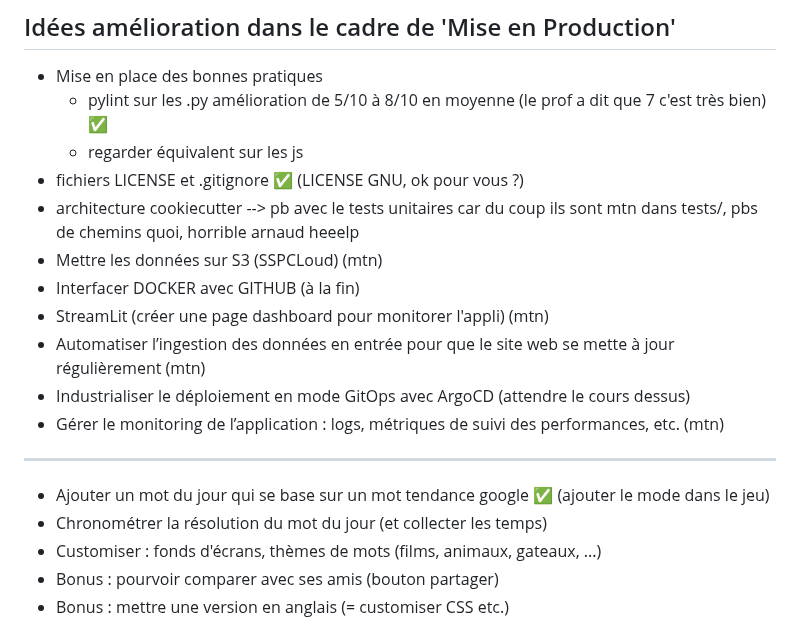
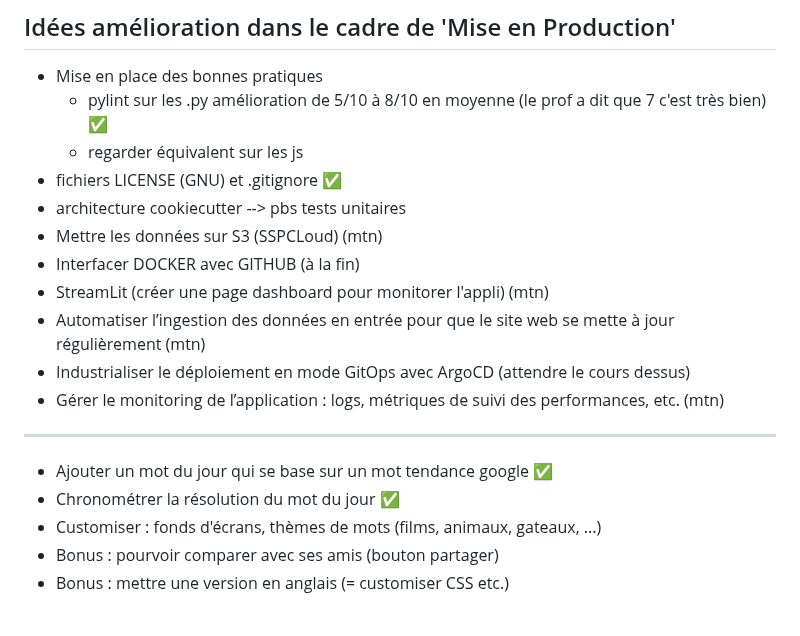
Before and after one commit to marcderoo/SUMOT, a Markdown page: README.md, the part around the change. Drawn GitHub-style.

```diff
--- a/README.md
+++ b/README.md
@@ -5,8 +5,8 @@
 - Mise en place des bonnes pratiques
   - pylint sur les .py amélioration de 5/10 à 8/10 en moyenne (le prof a dit que 7 c'est très bien) ✅
   - regarder équivalent sur les js
-- fichiers LICENSE et .gitignore ✅ (LICENSE GNU, ok pour vous ?)
-- architecture cookiecutter --> pb avec le tests unitaires car du coup ils sont mtn dans tests/, pbs de chemins quoi, horrible arnaud heeelp
+- fichiers LICENSE (GNU) et .gitignore ✅
+- architecture cookiecutter --> pbs tests unitaires
 - Mettre les données sur S3 (SSPCLoud) (mtn)
 - Interfacer DOCKER avec GITHUB (à la fin)
 - StreamLit (créer une page dashboard pour monitorer l'appli) (mtn)
@@ -16,8 +16,8 @@
 
 ---
 
-- Ajouter un mot du jour qui se base sur un mot tendance google ✅ (ajouter le mode dans le jeu)
-- Chronométrer la résolution du mot du jour (et collecter les temps)
+- Ajouter un mot du jour qui se base sur un mot tendance google ✅
+- Chronométrer la résolution du mot du jour ✅
 - Customiser : fonds d'écrans, thèmes de mots (films, animaux, gateaux, ...)
 - Bonus : pourvoir comparer avec ses amis (bouton partager)
 - Bonus : mettre une version en anglais (= customiser CSS etc.)
```
